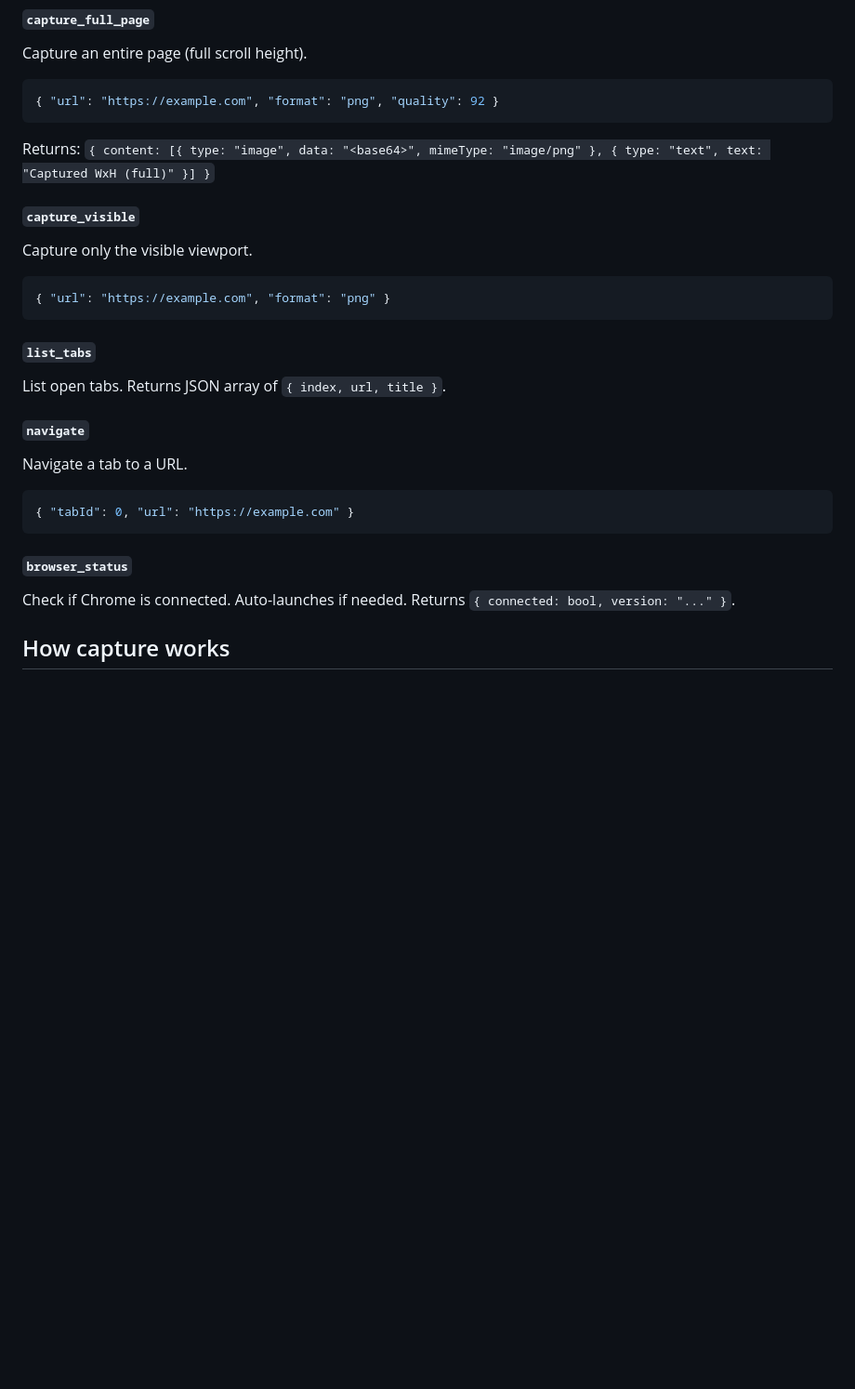
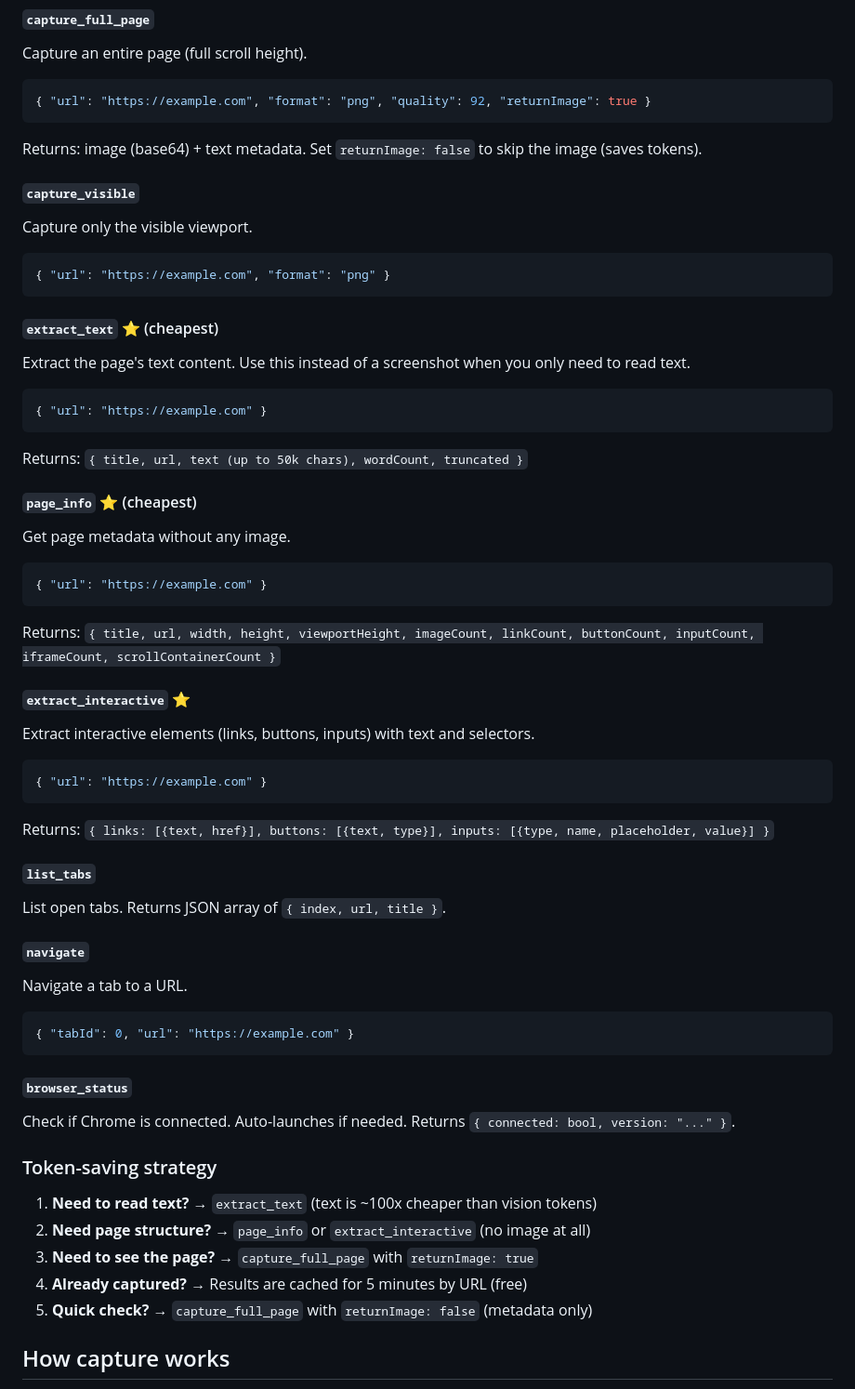
Before and after one commit to AlbertoVasquezR/full-page-shot, a Markdown page: AGENTS.md, the part around the change. Shown at 93% size. GitHub-like rendering; blank space fills up the shorter version.

````diff
--- a/AGENTS.md
+++ b/AGENTS.md
@@ -61,15 +61,36 @@ The server **auto-launches Chrome** on first use. No manual steps.
 #### `capture_full_page`
 Capture an entire page (full scroll height).
 ```json
-{ "url": "https://example.com", "format": "png", "quality": 92 }
+{ "url": "https://example.com", "format": "png", "quality": 92, "returnImage": true }
 ```
-Returns: `{ content: [{ type: "image", data: "<base64>", mimeType: "image/png" }, { type: "text", text: "Captured WxH (full)" }] }`
+Returns: image (base64) + text metadata. Set `returnImage: false` to skip the image (saves tokens).
 
 #### `capture_visible`
 Capture only the visible viewport.
 ```json
 { "url": "https://example.com", "format": "png" }
 ```
+
+#### `extract_text` ⭐ (cheapest)
+Extract the page's text content. Use this instead of a screenshot when you only need to read text.
+```json
+{ "url": "https://example.com" }
+```
+Returns: `{ title, url, text (up to 50k chars), wordCount, truncated }`
+
+#### `page_info` ⭐ (cheapest)
+Get page metadata without any image.
+```json
+{ "url": "https://example.com" }
+```
+Returns: `{ title, url, width, height, viewportHeight, imageCount, linkCount, buttonCount, inputCount, iframeCount, scrollContainerCount }`
+
+#### `extract_interactive` ⭐
+Extract interactive elements (links, buttons, inputs) with text and selectors.
+```json
+{ "url": "https://example.com" }
+```
+Returns: `{ links: [{text, href}], buttons: [{text, type}], inputs: [{type, name, placeholder, value}] }`
 
 #### `list_tabs`
 List open tabs. Returns JSON array of `{ index, url, title }`.
@@ -82,6 +103,14 @@ Navigate a tab to a URL.
 
 #### `browser_status`
 Check if Chrome is connected. Auto-launches if needed. Returns `{ connected: bool, version: "..." }`.
+
+### Token-saving strategy
+
+1. **Need to read text?** → `extract_text` (text is ~100x cheaper than vision tokens)
+2. **Need page structure?** → `page_info` or `extract_interactive` (no image at all)
+3. **Need to see the page?** → `capture_full_page` with `returnImage: true`
+4. **Already captured?** → Results are cached for 5 minutes by URL (free)
+5. **Quick check?** → `capture_full_page` with `returnImage: false` (metadata only)
 
 ## How capture works
 
````
Also changed, not shown: README.md (+7 -1 lines).
